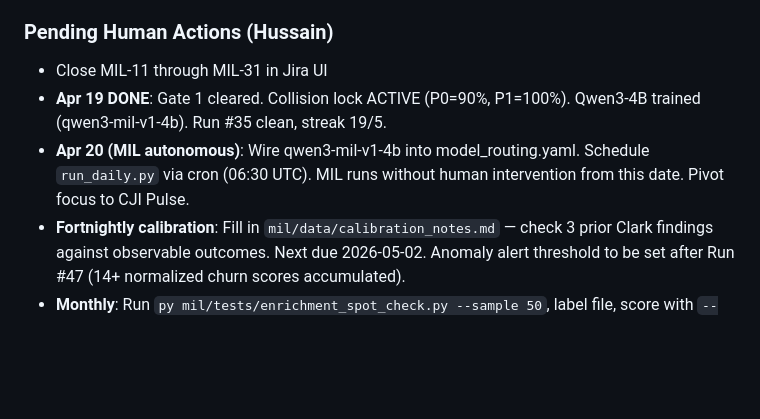
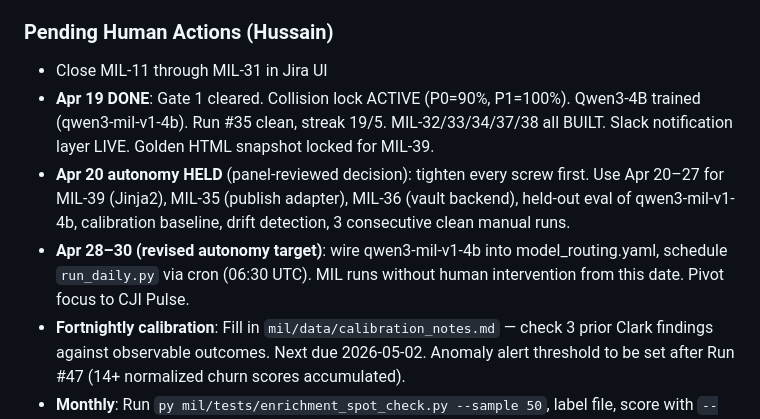
Before and after one commit to cjipro/mil_streamlit, a Markdown page: CLAUDE.md, the part around the change. GitHub-like rendering; blank space fills up the shorter version.

Commit message:
docs(CLAUDE.md): revise autonomy target Apr 20 → Apr 28–30
Panel-reviewed decision (2026-04-19): hold April 20 autonomy target and
use Apr 20–27 for Phase A hardening — MIL-39 Jinja2, MIL-35 publish adapter,
MIL-36 vault backend, held-out eval of qwen3-mil-v1-4b, calibration baseline,
drift detection, 3 consecutive clean manual runs.

Also logs session summary: MIL-32/33/34/37/38 all BUILT, Slack layer LIVE,
golden HTML snapshot locked for MIL-39.

Co-Authored-By: Claude Sonnet 4.6 <noreply@anthropic.com>

```diff
--- a/CLAUDE.md
+++ b/CLAUDE.md
@@ -519,8 +519,9 @@ Specialist stack: `mil/specialist/`
 
 ### Pending Human Actions (Hussain)
 - Close MIL-11 through MIL-31 in Jira UI
-- **Apr 19 DONE**: Gate 1 cleared. Collision lock ACTIVE (P0=90%, P1=100%). Qwen3-4B trained (qwen3-mil-v1-4b). Run #35 clean, streak 19/5.
-- **Apr 20 (MIL autonomous)**: Wire qwen3-mil-v1-4b into model_routing.yaml. Schedule `run_daily.py` via cron (06:30 UTC). MIL runs without human intervention from this date. Pivot focus to CJI Pulse.
+- **Apr 19 DONE**: Gate 1 cleared. Collision lock ACTIVE (P0=90%, P1=100%). Qwen3-4B trained (qwen3-mil-v1-4b). Run #35 clean, streak 19/5. MIL-32/33/34/37/38 all BUILT. Slack notification layer LIVE. Golden HTML snapshot locked for MIL-39.
+- **Apr 20 autonomy HELD** (panel-reviewed decision): tighten every screw first. Use Apr 20–27 for MIL-39 (Jinja2), MIL-35 (publish adapter), MIL-36 (vault backend), held-out eval of qwen3-mil-v1-4b, calibration baseline, drift detection, 3 consecutive clean manual runs.
+- **Apr 28–30 (revised autonomy target)**: wire qwen3-mil-v1-4b into model_routing.yaml, schedule `run_daily.py` via cron (06:30 UTC). MIL runs without human intervention from this date. Pivot focus to CJI Pulse.
 - **Fortnightly calibration**: Fill in `mil/data/calibration_notes.md` — check 3 prior Clark findings against observable outcomes. Next due 2026-05-02. Anomaly alert threshold to be set after Run #47 (14+ normalized churn scores accumulated).
 - **Monthly**: Run `py mil/tests/enrichment_spot_check.py --sample 50`, label file, score with `--score`
 - CHR-003: confirm HSBC root cause if source becomes available
```
